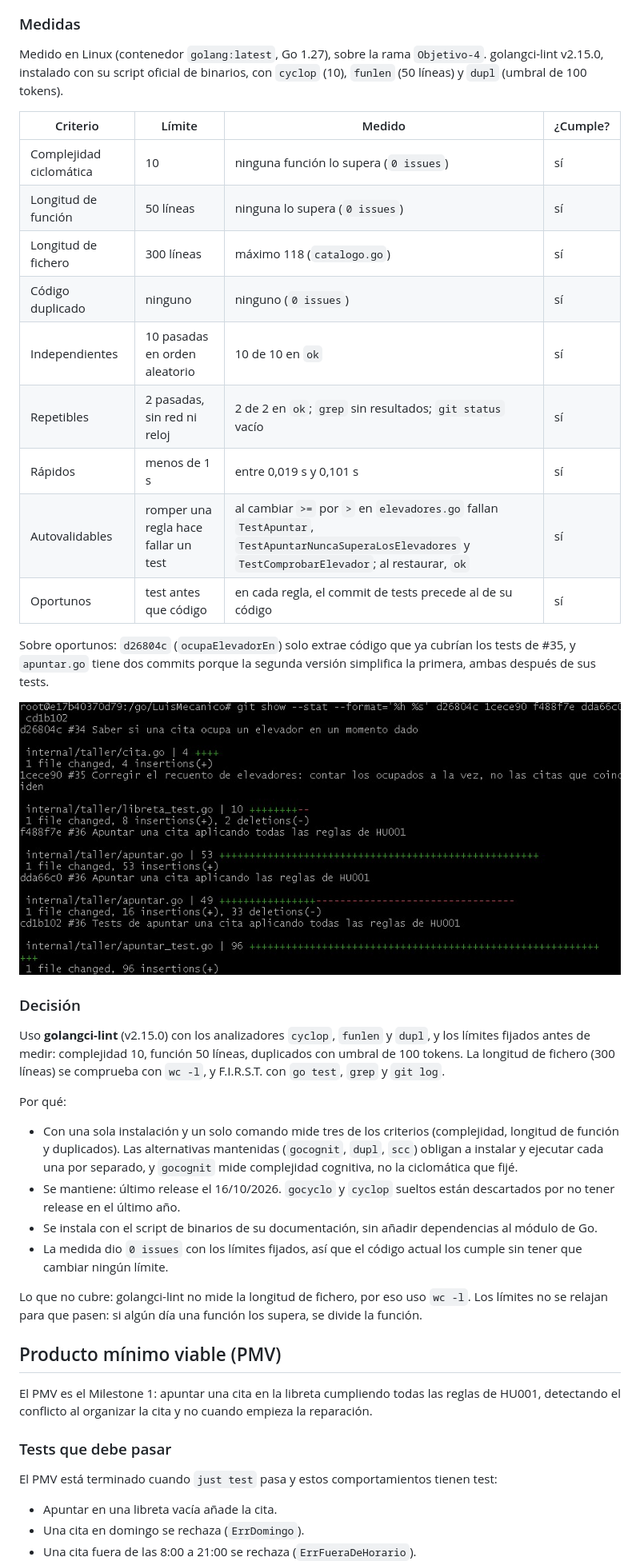
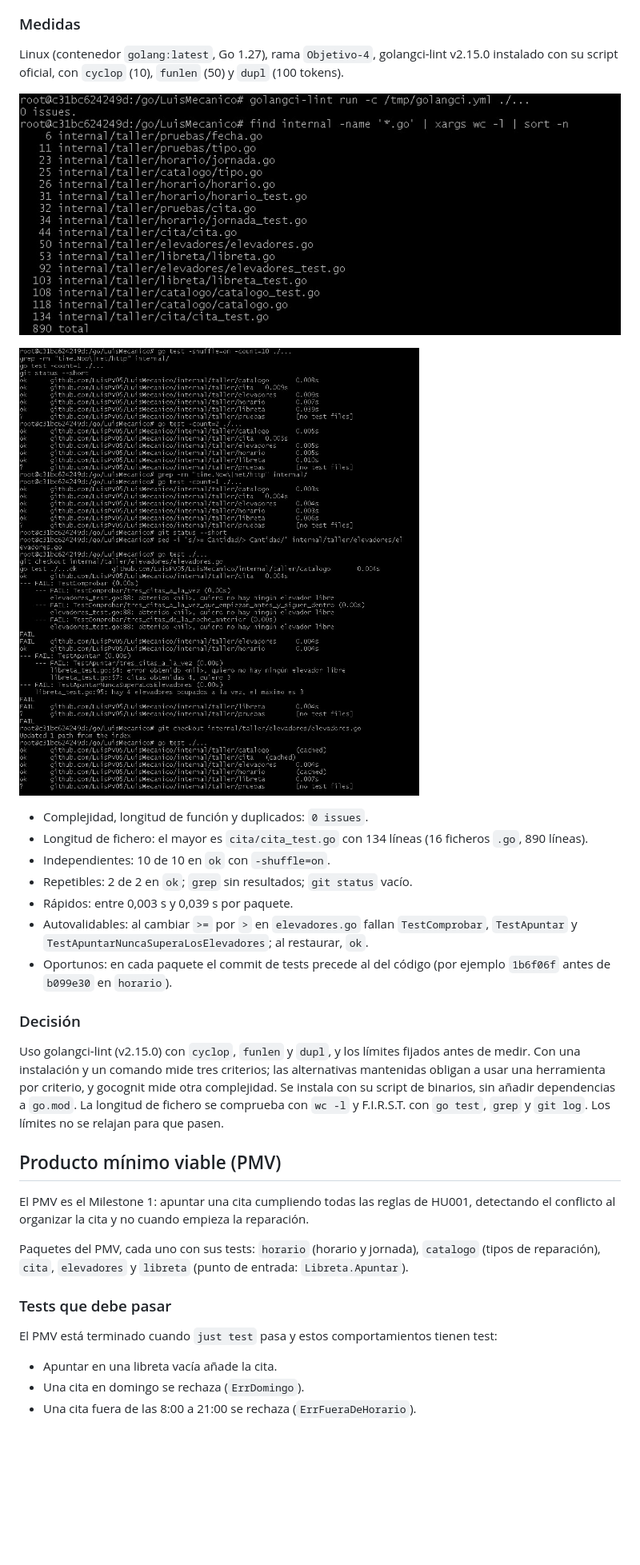
Before and after one commit to LuisPV05/LuisMecanico, a Markdown page: docs/objetivo-4.md, the part around one of its changes. Shown at 80% size. Rendered like a GitHub page; pictures changed too: media/calidad-medidas.png, media/first-medidas.png (added); blank space fills up the shorter version.

Commit message:
#37 Documento del objetivo 4 recortado, con las medidas de calidad de los tests sobre los paquetes nuevos

```diff
--- a/docs/objetivo-4.md
+++ b/docs/objetivo-4.md
@@ -157,43 +103,32 @@ Busco herramientas que midan los límites de arriba. Criterio de mantenimiento:
 ### Medidas
 
-Medido en Linux (contenedor `golang:latest`, Go 1.27), sobre la rama `Objetivo-4`. golangci-lint v2.15.0, instalado con su script oficial de binarios, con `cyclop` (10), `funlen` (50 líneas) y `dupl` (umbral de 100 tokens).
-
-| Criterio | Límite | Medido | ¿Cumple? |
-|---|---|---|---|
-| Complejidad ciclomática | 10 | ninguna función lo supera (`0 issues`) | sí |
-| Longitud de función | 50 líneas | ninguna lo supera (`0 issues`) | sí |
-| Longitud de fichero | 300 líneas | máximo 118 (`catalogo.go`) | sí |
-| Código duplicado | ninguno | ninguno (`0 issues`) | sí |
-| Independientes | 10 pasadas en orden aleatorio | 10 de 10 en `ok` | sí |
-| Repetibles | 2 pasadas, sin red ni reloj | 2 de 2 en `ok`; `grep` sin resultados; `git status` vacío | sí |
-| Rápidos | menos de 1 s | entre 0,019 s y 0,101 s | sí |
-| Autovalidables | romper una regla hace fallar un test | al cambiar `>=` por `>` en `elevadores.go` fallan `TestApuntar`, `TestApuntarNuncaSuperaLosElevadores` y `TestComprobarElevador`; al restaurar, `ok` | sí |
-| Oportunos | test antes que código | en cada regla, el commit de tests precede al de su código | sí |
-
-Sobre oportunos: `d26804c` (`ocupaElevadorEn`) solo extrae código que ya cubrían los tests de #35, y `apuntar.go` tiene dos commits porque la segunda versión simplifica la primera, ambas después de sus tests.
+Linux (contenedor `golang:latest`, Go 1.27), rama `Objetivo-4`, golangci-lint v2.15.0 instalado con su script oficial, con `cyclop` (10), `funlen` (50) y `dupl` (100 tokens).
 
 ![Medidas de calidad de los tests](../media/calidad-medidas.png)
 
+![Medidas de F.I.R.S.T.](../media/first-medidas.png)
+
+- Complejidad, longitud de función y duplicados: `0 issues`.
+- Longitud de fichero: el mayor es `cita/cita_test.go` con 134 líneas (16 ficheros `.go`, 890 líneas).
+- Independientes: 10 de 10 en `ok` con `-shuffle=on`.
+- Repetibles: 2 de 2 en `ok`; `grep` sin resultados; `git status` vacío.
+- Rápidos: entre 0,003 s y 0,039 s por paquete.
+- Autovalidables: al cambiar `>=` por `>` en `elevadores.go` fallan `TestComprobar`, `TestApuntar` y `TestApuntarNuncaSuperaLosElevadores`; al restaurar, `ok`.
+- Oportunos: en cada paquete el commit de tests precede al del código (por ejemplo `1b6f06f` antes de `b099e30` en `horario`).
+
 ### Decisión
 
-Uso **golangci-lint** (v2.15.0) con los analizadores `cyclop`, `funlen` y `dupl`, y los límites fijados antes de medir: complejidad 10, función 50 líneas, duplicados con umbral de 100 tokens. La longitud de fichero (300 líneas) se comprueba con `wc -l`, y F.I.R.S.T. con `go test`, `grep` y `git log`.
-
-Por qué:
-- Con una sola instalación y un solo comando mide tres de los criterios (complejidad, longitud de función y duplicados). Las alternativas mantenidas (`gocognit`, `dupl`, `scc`) obligan a instalar y ejecutar cada una por separado, y `gocognit` mide complejidad cognitiva, no la ciclomática que fijé.
-- Se mantiene: último release el 16/10/2026. `gocyclo` y `cyclop` sueltos están descartados por no tener release en el último año.
-- Se instala con el script de binarios de su documentación, sin añadir dependencias al módulo de Go.
-- La medida dio `0 issues` con los límites fijados, así que el código actual los cumple sin tener que cambiar ningún límite.
-
-Lo que no cubre: golangci-lint no mide la longitud de fichero, por eso uso `wc -l`. Los límites no se relajan para que pasen: si algún día una función los supera, se divide la función.
+Uso golangci-lint (v2.15.0) con `cyclop`, `funlen` y `dupl`, y los límites fijados antes de medir. Con una instalación y un comando mide tres criterios; las alternativas mantenidas obligan a usar una herramienta por criterio, y gocognit mide otra complejidad. Se instala con su script de binarios, sin añadir dependencias a `go.mod`. La longitud de fichero se comprueba con `wc -l` y F.I.R.S.T. con `go test`, `grep` y `git log`. Los límites no se relajan para que pasen.
 
 ## Producto mínimo viable (PMV)
 
-El PMV es el Milestone 1: apuntar una cita en la libreta cumpliendo todas las reglas de HU001, detectando el conflicto al organizar la cita y no cuando empieza la reparación.
+El PMV es el Milestone 1: apuntar una cita cumpliendo todas las reglas de HU001, detectando el conflicto al organizar la cita y no cuando empieza la reparación.
+
+Paquetes del PMV, cada uno con sus tests: `horario` (horario y jornada), `catalogo` (tipos de reparación), `cita`, `elevadores` y `libreta` (punto de entrada: `Libreta.Apuntar`).
 
 ### Tests que debe pasar
 
 El PMV está terminado cuando `just test` pasa y estos comportamientos tienen test:
-
 - Apuntar en una libreta vacía añade la cita.
 - Una cita en domingo se rechaza (`ErrDomingo`).
 - Una cita fuera de las 8:00 a 21:00 se rechaza (`ErrFueraDeHorario`).
```
Also changed, not shown: other parts of docs/objetivo-4.md (+43 -106 lines).
